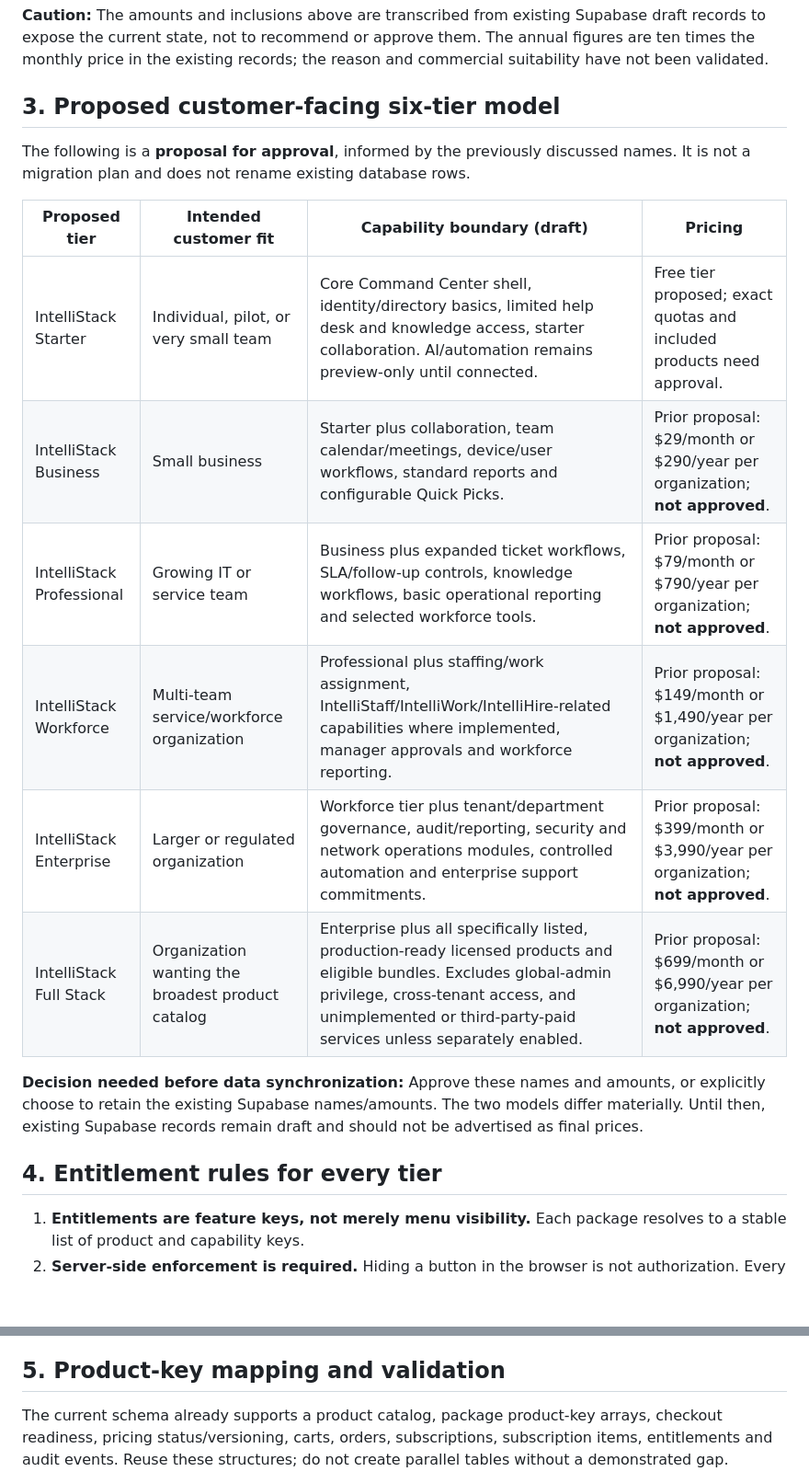
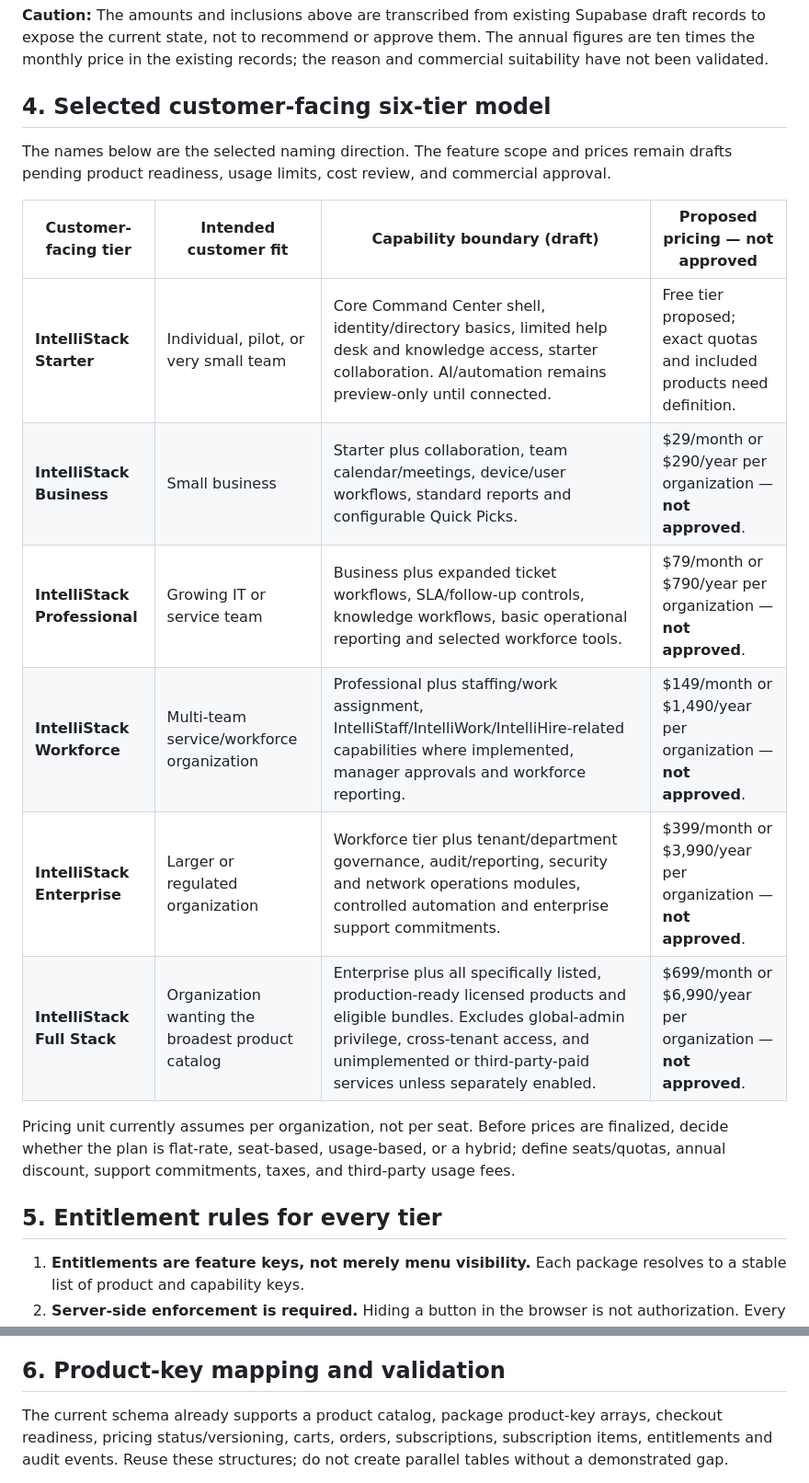
Before and after one commit to FrankMazerati/Maximus_Optimus_Global_Command_Center, a Markdown page: docs/MARKETPLACE_PACKAGE_ENTITLEMENT_MATRIX.md, 2 parts joined by grey strips. Shown at 92% size. Rendered like a GitHub page; blank space fills up the shorter version.

Commit message:
Build 024: adopt IntelliStack package naming

```diff
--- a/docs/MARKETPLACE_PACKAGE_ENTITLEMENT_MATRIX.md
+++ b/docs/MARKETPLACE_PACKAGE_ENTITLEMENT_MATRIX.md
@@ -29,22 +45,22 @@ The repository and Supabase catalog are not yet using one consistent package mod
 
 **Caution:** The amounts and inclusions above are transcribed from existing Supabase draft records to expose the current state, not to recommend or approve them. The annual figures are ten times the monthly price in the existing records; the reason and commercial suitability have not been validated.
 
-## 3. Proposed customer-facing six-tier model
+## 4. Selected customer-facing six-tier model
 
-The following is a **proposal for approval**, informed by the previously discussed names. It is not a migration plan and does not rename existing database rows.
+The names below are the selected naming direction. The feature scope and prices remain drafts pending product readiness, usage limits, cost review, and commercial approval.
 
-| Proposed tier | Intended customer fit | Capability boundary (draft) | Pricing |
+| Customer-facing tier | Intended customer fit | Capability boundary (draft) | Proposed pricing — not approved |
 |---|---|---|---|
-| IntelliStack Starter | Individual, pilot, or very small team | Core Command Center shell, identity/directory basics, limited help desk and knowledge access, starter collaboration. AI/automation remains preview-only until connected. | Free tier proposed; exact quotas and included products need approval. |
-| IntelliStack Business | Small business | Starter plus collaboration, team calendar/meetings, device/user workflows, standard reports and configurable Quick Picks. | Prior proposal: $29/month or $290/year per organization; **not approved**. |
-| IntelliStack Professional | Growing IT or service team | Business plus expanded ticket workflows, SLA/follow-up controls, knowledge workflows, basic operational reporting and selected workforce tools. | Prior proposal: $79/month or $790/year per organization; **not approved**. |
-| IntelliStack Workforce | Multi-team service/workforce organization | Professional plus staffing/work assignment, IntelliStaff/IntelliWork/IntelliHire-related capabilities where implemented, manager approvals and workforce reporting. | Prior proposal: $149/month or $1,490/year per organization; **not approved**. |
-| IntelliStack Enterprise | Larger or regulated organization | Workforce tier plus tenant/department governance, audit/reporting, security and network operations modules, controlled automation and enterprise support commitments. | Prior proposal: $399/month or $3,990/year per organization; **not approved**. |
-| IntelliStack Full Stack | Organization wanting the broadest product catalog | Enterprise plus all specifically listed, production-ready licensed products and eligible bundles. Excludes global-admin privilege, cross-tenant access, and unimplemented or third-party-paid services unless separately enabled. | Prior proposal: $699/month or $6,990/year per organization; **not approved**. |
+| **IntelliStack Starter** | Individual, pilot, or very small team | Core Command Center shell, identity/directory basics, limited help desk and knowledge access, starter collaboration. AI/automation remains preview-only until connected. | Free tier proposed; exact quotas and included products need definition. |
+| **IntelliStack Business** | Small business | Starter plus collaboration, team calendar/meetings, device/user workflows, standard reports and configurable Quick Picks. | $29/month or $290/year per organization — **not approved**. |
+| **IntelliStack Professional** | Growing IT or service team | Business plus expanded ticket workflows, SLA/follow-up controls, knowledge workflows, basic operational reporting and selected workforce tools. | $79/month or $790/year per organization — **not approved**. |
+| **IntelliStack Workforce** | Multi-team service/workforce organization | Professional plus staffing/work assignment, IntelliStaff/IntelliWork/IntelliHire-related capabilities where implemented, manager approvals and workforce reporting. | $149/month or $1,490/year per organization — **not approved**. |
+| **IntelliStack Enterprise** | Larger or regulated organization | Workforce tier plus tenant/department governance, audit/reporting, security and network operations modules, controlled automation and enterprise support commitments. | $399/month or $3,990/year per organization — **not approved**. |
+| **IntelliStack Full Stack** | Organization wanting the broadest product catalog | Enterprise plus all specifically listed, production-ready licensed products and eligible bundles. Excludes global-admin privilege, cross-tenant access, and unimplemented or third-party-paid services unless separately enabled. | $699/month or $6,990/year per organization — **not approved**. |
 
-**Decision needed before data synchronization:** Approve these names and amounts, or explicitly choose to retain the existing Supabase names/amounts. The two models differ materially. Until then, existing Supabase records remain draft and should not be advertised as final prices.
+Pricing unit currently assumes per organization, not per seat. Before prices are finalized, decide whether the plan is flat-rate, seat-based, usage-based, or a hybrid; define seats/quotas, annual discount, support commitments, taxes, and third-party usage fees.
 
-## 4. Entitlement rules for every tier
+## 5. Entitlement rules for every tier
 
 1. **Entitlements are feature keys, not merely menu visibility.** Each package resolves to a stable list of product and capability keys.
 2. **Server-side enforcement is required.** Hiding a button in the browser is not authorization. Every API/function that accesses a licensed capability must verify the authenticated user, organization/tenant membership, active subscription/entitlement, and role permission.
@@ -57,7 +73,7 @@ The following is a **proposal for approval**, informed by the previously discuss
 9. **Seat, storage, usage and support limits must be explicit.** Do not imply unlimited users, storage, AI calls, connector usage, or support without a documented limit and cost model.
 10. **External fees must be disclosed.** Payment processing, tax filing, identity/background checks, AI model usage, communication delivery, and other provider costs may require separate contracts/fees.
 
-## 5. Product-key mapping and validation
+## 6. Product-key mapping and validation
 
 The current schema already supports a product catalog, package product-key arrays, checkout readiness, pricing status/versioning, carts, orders, subscriptions, subscription items, entitlements and audit events. Reuse these structures; do not create parallel tables without a demonstrated gap.
 
```
Also changed, not shown: other parts of docs/MARKETPLACE_PACKAGE_ENTITLEMENT_MATRIX.md (+32 -16 lines).
